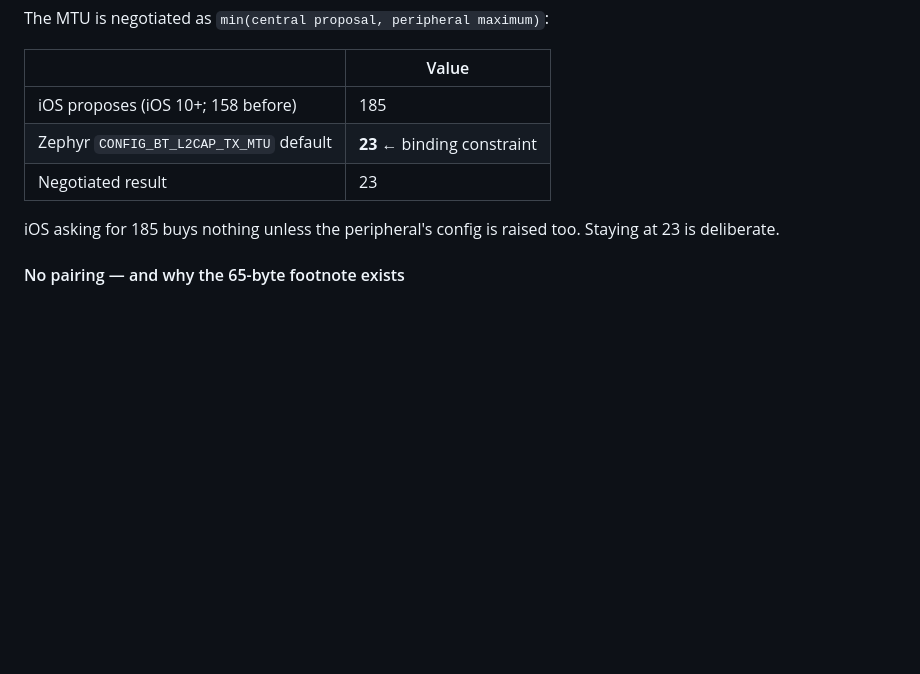
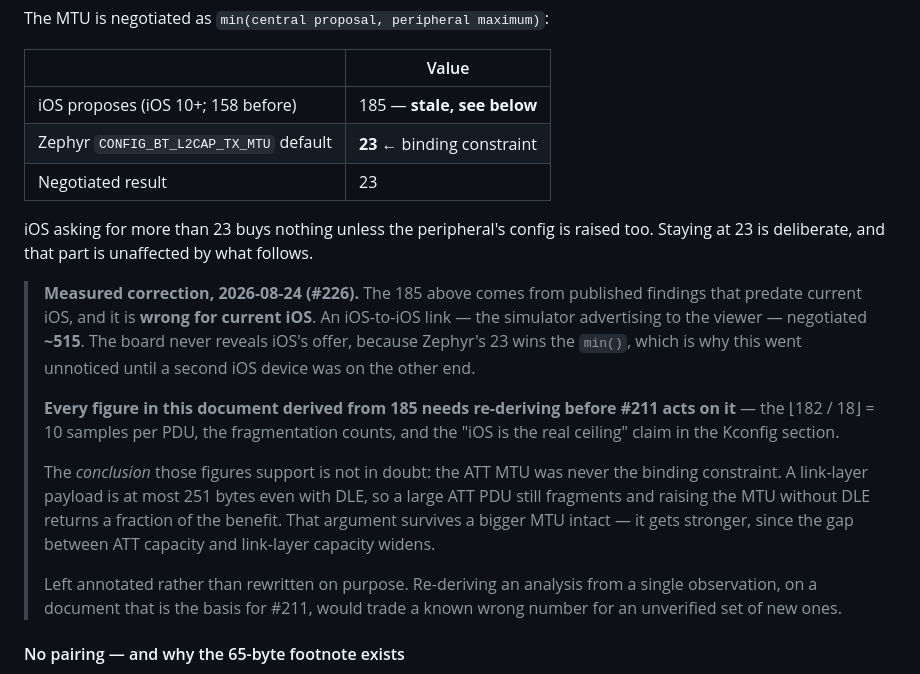
Before and after one commit to wongvin/firstcontact, a Markdown page: ios/Sophon/UPDATED-PLAN.md, the part around the change. Drawn GitHub-style; blank space fills up the shorter version.

```diff
--- a/ios/Sophon/UPDATED-PLAN.md
+++ b/ios/Sophon/UPDATED-PLAN.md
@@ -107,12 +107,32 @@ The MTU is negotiated as `min(central proposal, peripheral maximum)`:
 
 | | Value |
 |---|---|
-| iOS proposes (iOS 10+; 158 before) | 185 |
+| iOS proposes (iOS 10+; 158 before) | 185 — **stale, see below** |
 | Zephyr `CONFIG_BT_L2CAP_TX_MTU` default | **23** ← binding constraint |
 | Negotiated result | 23 |
 
-iOS asking for 185 buys nothing unless the peripheral's config is raised too.
-Staying at 23 is deliberate.
+iOS asking for more than 23 buys nothing unless the peripheral's config is raised
+too. Staying at 23 is deliberate, and that part is unaffected by what follows.
+
+> **Measured correction, 2026-08-24 (#226).** The 185 above comes from published
+> findings that predate current iOS, and it is **wrong for current iOS**. An
+> iOS-to-iOS link — the simulator advertising to the viewer — negotiated **~515**.
+> The board never reveals iOS's offer, because Zephyr's 23 wins the `min()`, which
+> is why this went unnoticed until a second iOS device was on the other end.
+>
+> **Every figure in this document derived from 185 needs re-deriving before #211
+> acts on it** — the ⌊182 / 18⌋ = 10 samples per PDU, the fragmentation counts, and
+> the "iOS is the real ceiling" claim in the Kconfig section.
+>
+> The *conclusion* those figures support is not in doubt: the ATT MTU was never
+> the binding constraint. A link-layer payload is at most 251 bytes even with DLE,
+> so a large ATT PDU still fragments and raising the MTU without DLE returns a
+> fraction of the benefit. That argument survives a bigger MTU intact — it gets
+> stronger, since the gap between ATT capacity and link-layer capacity widens.
+>
+> Left annotated rather than rewritten on purpose. Re-deriving an analysis from a
+> single observation, on a document that is the basis for #211, would trade a known
+> wrong number for an unverified set of new ones.
 
 #### No pairing — and why the 65-byte footnote exists
 
```
Also changed, not shown: ChangeLog.md (+7 -0 lines), zephyr/sophon/PROTOCOL.md (+16 -3 lines).
